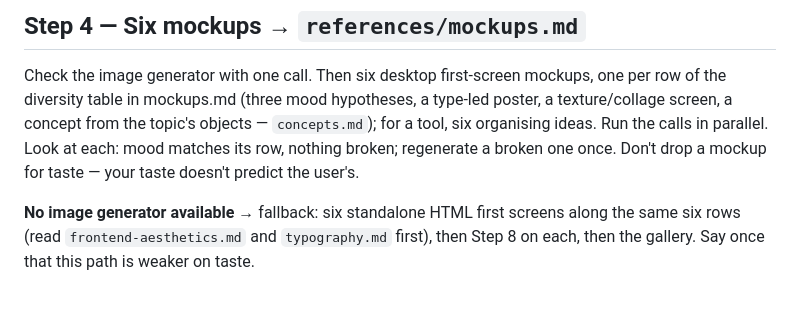
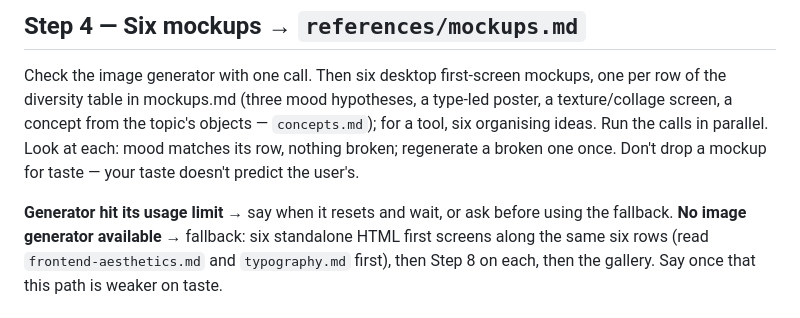
Before and after one commit to GuruDevvv/my-claude-skills, a Markdown page: mine/design-first/SKILL.md, the part around the change. GitHub-like rendering.

Commit message:
design-first: своя папка на каждый параллельный вызов генератора, правило на исчерпанный лимит
Co-Authored-By: Claude Opus 5.5 <noreply@anthropic.com>

```diff
--- a/mine/design-first/SKILL.md
+++ b/mine/design-first/SKILL.md
@@ -81,6 +81,7 @@ concept from the topic's objects — `concepts.md`); for a tool, six organising
 parallel. Look at each: mood matches its row, nothing broken; regenerate a broken one once. Don't
 drop a mockup for taste — your taste doesn't predict the user's.
 
+**Generator hit its usage limit** → say when it resets and wait, or ask before using the fallback.
 **No image generator available** → fallback: six standalone HTML first screens along the same six
 rows (read `frontend-aesthetics.md` and `typography.md` first), then Step 8 on each, then the gallery.
 Say once that this path is weaker on taste.
```
Also changed, not shown: 1 other file.
